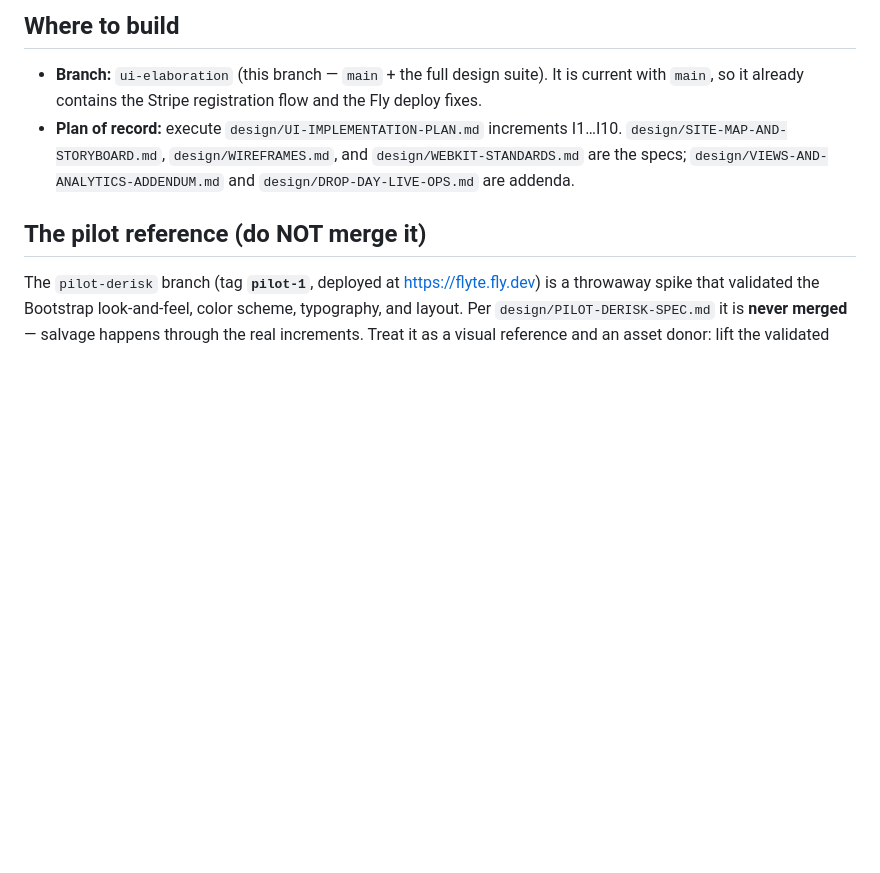
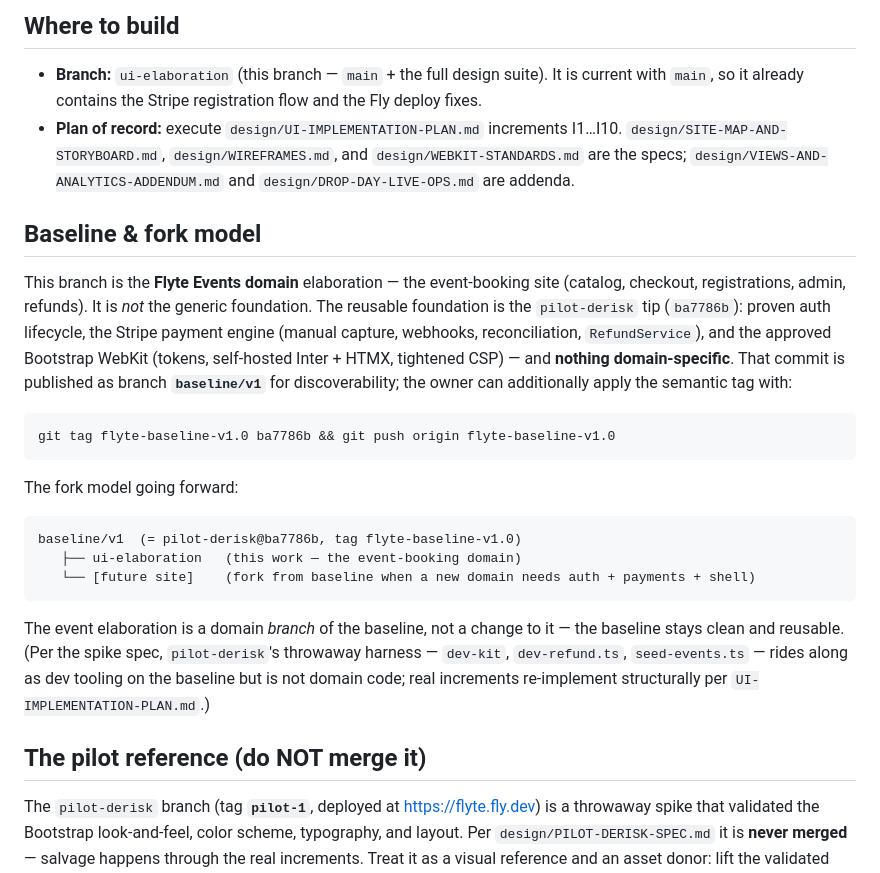
Before and after one commit to jumpkey/flyte, a Markdown page: design/ELABORATION-KICKOFF.md, the part around the change. Rendered like a GitHub page; blank space fills up the shorter version.

Commit message:
docs(kickoff): name the reusable baseline and fork model
Position ui-elaboration as the Flyte Events domain branch and the
pilot-derisk tip (ba7786b) as the generic reusable foundation, now
published as branch baseline/v1 (owner can tag flyte-baseline-v1.0).
Documents the fork model so future sites start from the clean baseline
rather than this domain branch.

Co-Authored-By: Claude Opus 4.8 <noreply@anthropic.com>
Claude-Session: https://claude.ai/code/session_018oXr6iwFaVtniHnXbnhRLD

````diff
--- a/design/ELABORATION-KICKOFF.md
+++ b/design/ELABORATION-KICKOFF.md
@@ -12,6 +12,34 @@ testbed, and exercised end to end by the owner.
   `design/SITE-MAP-AND-STORYBOARD.md`, `design/WIREFRAMES.md`, and
   `design/WEBKIT-STANDARDS.md` are the specs; `design/VIEWS-AND-ANALYTICS-ADDENDUM.md`
   and `design/DROP-DAY-LIVE-OPS.md` are addenda.
+
+## Baseline & fork model
+This branch is the **Flyte Events domain** elaboration — the event-booking site
+(catalog, checkout, registrations, admin, refunds). It is *not* the generic
+foundation. The reusable foundation is the `pilot-derisk` tip
+(`ba7786b`): proven auth lifecycle, the Stripe payment engine (manual capture,
+webhooks, reconciliation, `RefundService`), and the approved Bootstrap WebKit
+(tokens, self-hosted Inter + HTMX, tightened CSP) — and **nothing
+domain-specific**. That commit is published as branch **`baseline/v1`** for
+discoverability; the owner can additionally apply the semantic tag with:
+
+```bash
+git tag flyte-baseline-v1.0 ba7786b && git push origin flyte-baseline-v1.0
+```
+
+The fork model going forward:
+
+```
+baseline/v1  (= pilot-derisk@ba7786b, tag flyte-baseline-v1.0)
+   ├── ui-elaboration   (this work — the event-booking domain)
+   └── [future site]    (fork from baseline when a new domain needs auth + payments + shell)
+```
+
+The event elaboration is a domain *branch* of the baseline, not a change to it —
+the baseline stays clean and reusable. (Per the spike spec, `pilot-derisk`'s
+throwaway harness — `dev-kit`, `dev-refund.ts`, `seed-events.ts` — rides along
+as dev tooling on the baseline but is not domain code; real increments
+re-implement structurally per `UI-IMPLEMENTATION-PLAN.md`.)
 
 ## The pilot reference (do NOT merge it)
 The `pilot-derisk` branch (tag **`pilot-1`**, deployed at https://flyte.fly.dev) is a
````
